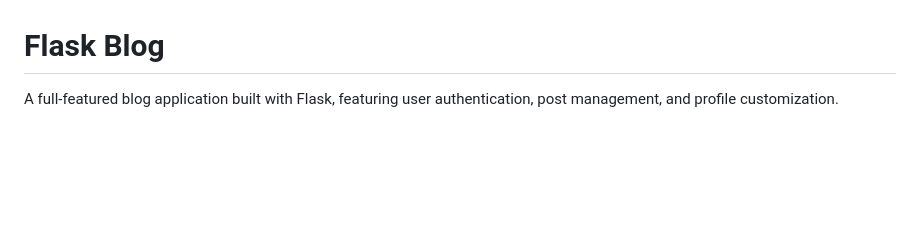
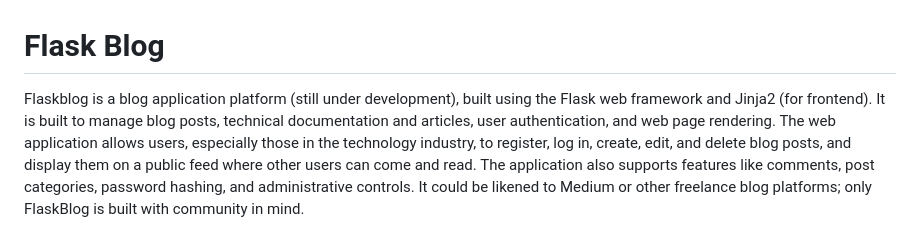
Before and after one commit to james-eo/FlaskBlog, a Markdown page: README.md, the part around one of its changes. GitHub-like rendering; blank space fills up the shorter version.

```diff
--- a/README.md
+++ b/README.md
@@ -1,4 +1,4 @@
 # Flask Blog
 
-A full-featured blog application built with Flask, featuring user authentication, post management, and profile customization.
+Flaskblog is a blog application platform (still under development), built using the Flask web framework and Jinja2 (for frontend). It is built to manage blog posts, technical documentation and articles, user authentication, and web page rendering. The web application allows users, especially those in the technology industry, to register, log in, create, edit, and delete blog posts, and display them on a public feed where other users can come and read. The application also supports features like comments, post categories, password hashing, and administrative controls. It could be likened to Medium or other freelance blog platforms; only FlaskBlog is built with community in mind.
 
```
Also changed, not shown: other parts of README.md (+9 -7 lines).
